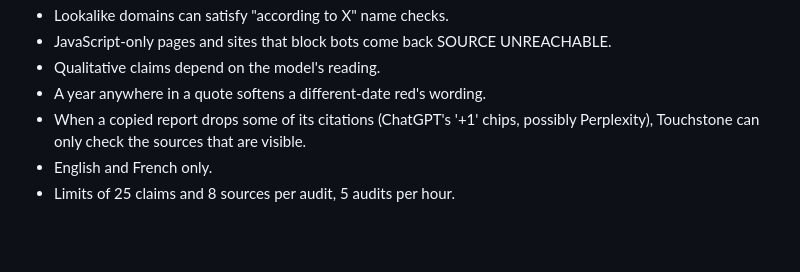
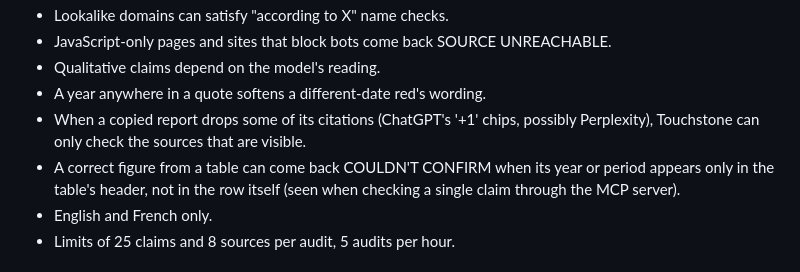
Before and after one commit to aynxitis/touchstone, a Markdown page: README.md, the part around the change. Rendered like a GitHub page; blank space fills up the shorter version.

Commit message:
README: known limit, table year only in the header

```diff
--- a/README.md
+++ b/README.md
@@ -78,6 +78,7 @@ Touchstone checks whether the cited source says what the report claims, not whet
 - Qualitative claims depend on the model's reading.
 - A year anywhere in a quote softens a different-date red's wording.
 - When a copied report drops some of its citations (ChatGPT's '+1' chips, possibly Perplexity), Touchstone can only check the sources that are visible.
+- A correct figure from a table can come back COULDN'T CONFIRM when its year or period appears only in the table's header, not in the row itself (seen when checking a single claim through the MCP server).
 - English and French only.
 - Limits of 25 claims and 8 sources per audit, 5 audits per hour.
 
```
